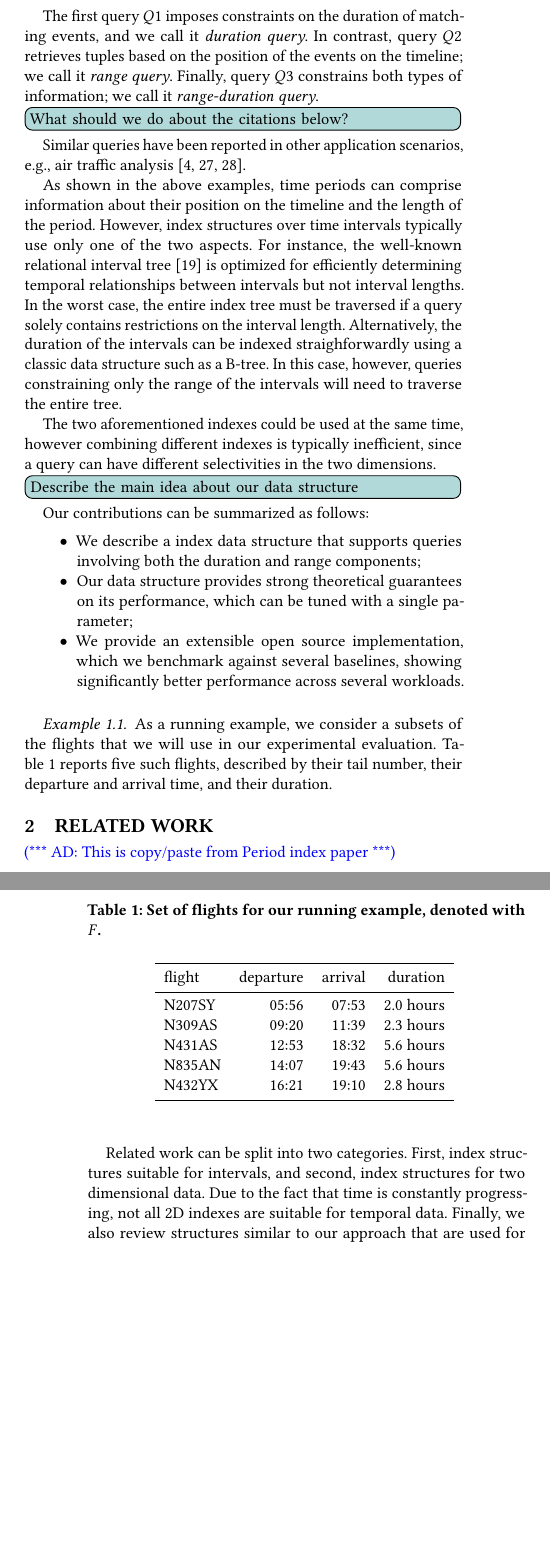
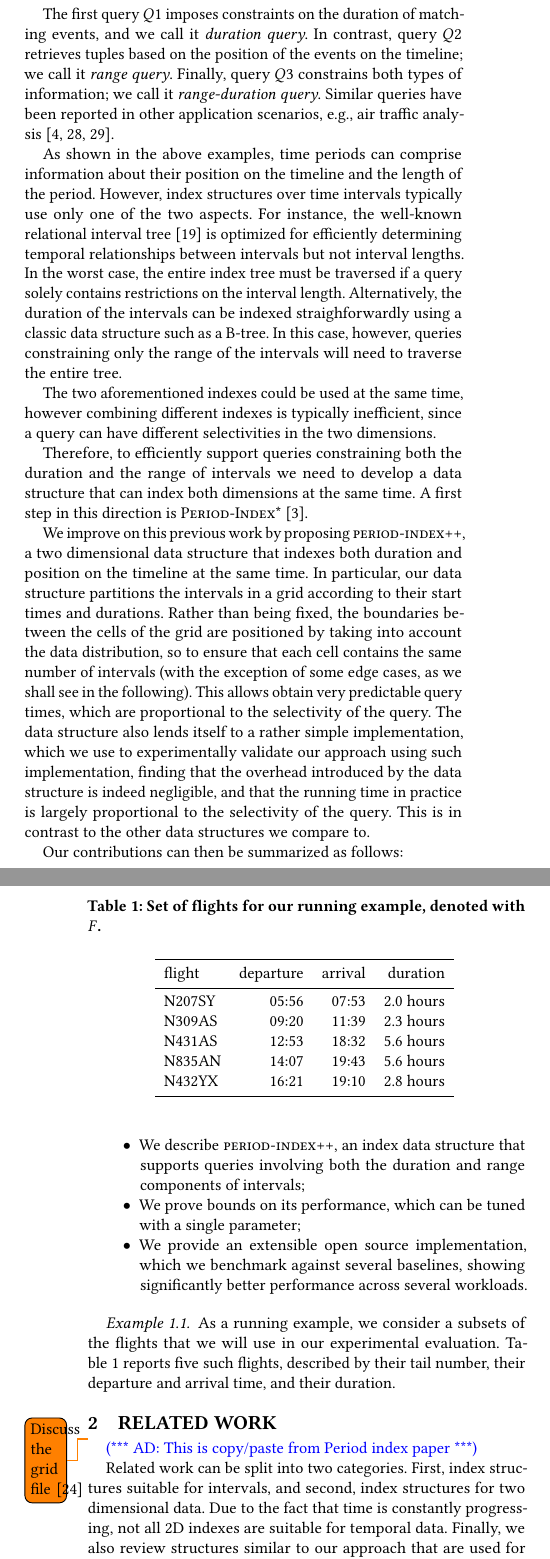
Before and after one commit to Cecca/temporal-index, a LaTeX paper (paper/temporal-index.tex): two parts of the columns of pages 1 and 2 of 11, joined at a grey line, cut so that both start at the same text, the shorter picture padded with empty space. Compiled offline with pdfLaTeX.

Commit message:
Rewrite the other half of the introduction

```diff
--- a/paper/temporal-index.tex
+++ b/paper/temporal-index.tex
@@ -163,7 +163,6 @@ and we call it \emph{duration query}. In contrast, query $Q2$ retrieves
 tuples based on the position of the events on the timeline; we call it
 \emph{range query}. Finally, query $Q3$ constrains both types of information;
 we call it \emph{range-duration query}.
-\cetodo{What should we do about the citations below?}
 Similar queries have been reported in
 other application scenarios, e.g., air traffic
 analysis~\cite{DBLP:conf/gis/SchullerBM10,DBLP:conf/adbis/BehrendMSW09,DBLP:conf/adbis/SchullerSB12}.
@@ -181,7 +180,21 @@ In this case, however, queries constraining only the range of the intervals will
 
 The two aforementioned indexes could be used at the same time, however combining different indexes is typically inefficient, since a query can have different selectivities in the two dimensions.
 
-\cetodo{Describe the main idea about our data structure}
+Therefore, to efficiently support queries constraining both the duration and the range of intervals we need to develop a data structure that can index both dimensions at the same time. A first step in this direction is \algo{Period-Index*}~\cite{BehrendDGSVRK_SSTD19_period-index}.
+
+We improve on this previous work by proposing \ours{}, a two dimensional data structure that indexes both duration and position on the timeline at the same time.
+In particular, our data structure partitions the intervals in a grid according to their start times and durations. Rather than being fixed, the boundaries between the cells of the grid are positioned by taking into account the data distribution, so to ensure that each cell contains the same number of intervals (with the exception of some edge cases, as we shall see in the following).
+This allows obtain very predictable query times, which are proportional to the selectivity of the query.
+The data structure also lends itself to a rather simple implementation, which we use to experimentally validate our approach using such implementation, finding that the overhead introduced by the data structure is indeed negligible, and that the running time in practice is largely proportional to the selectivity of the query.
+This is in contrast to the other data structures we compare to.
+
+Our contributions can then be summarized as follows:
+\begin{itemize}
+	\item We describe \ours{}, an index data structure that supports queries involving both the duration and range components of intervals;
+	\item We prove bounds on its performance, which can be tuned with a single parameter;
+	\item We provide an extensible open source implementation, which we benchmark against several baselines, showing significantly better performance across several workloads.
+\end{itemize}
+
 % To tackle this problem, in this paper we propose a new index structure that
 % considers both the position of the periods on the timeline and their
 % duration. A first attempt could be to dissolve the start time and the
@@ -221,12 +234,6 @@ The two aforementioned indexes could be used at the same time, however combining
 % look-up based on the duration of intervals and their location on the
 % timeline.
 
-Our contributions can be summarized as follows:
-\begin{itemize}
-	\item We describe a index data structure that supports queries involving both the duration and range components;
-	\item Our data structure provides strong theoretical guarantees on its performance, which can be tuned with a single parameter;
-	\item We provide an extensible open source implementation, which we benchmark against several baselines, showing significantly better performance across several workloads.
-\end{itemize}
 
 \begin{table}
   \caption{Set of flights for our running example, denoted with $F$.\label{tab:example}}
@@ -240,6 +247,8 @@ Our contributions can be summarized as follows:
 \end{example}
 
 \section{Related work}
+
+\todo{Discuss the grid file~\cite{DBLP:journals/tods/NievergeltHS84}}
 
 \ad{This is copy/paste from Period index paper}
 
```
Also changed, not shown: paper/temporal-index.tex (2 more changed lines).
